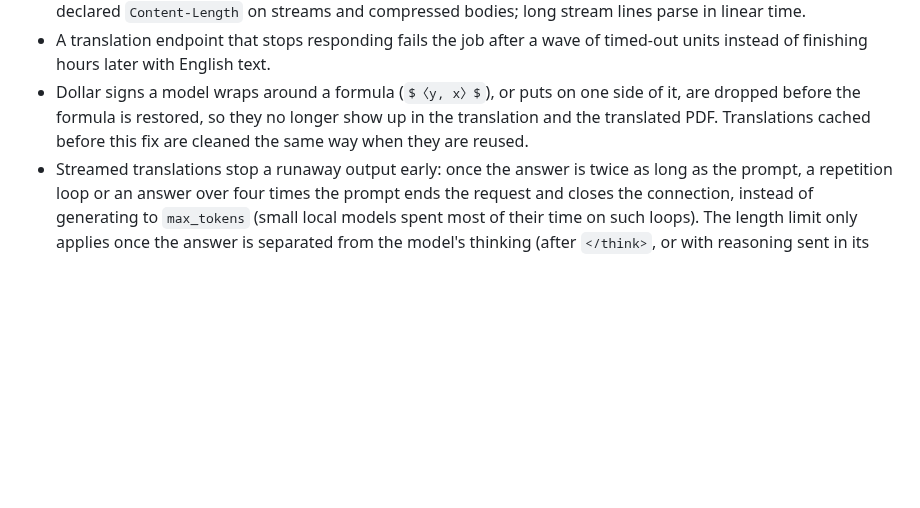
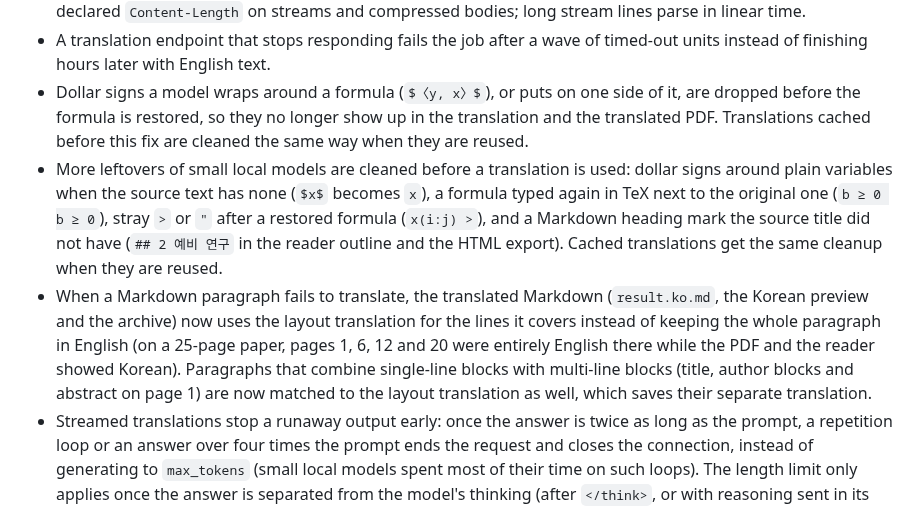
Before and after one commit to Chedrian07/PDF-OCR-Translator, a Markdown page: CHANGELOG.md, the part around the change. Drawn GitHub-style; blank space fills up the shorter version.

Commit message:
docs(changelog): note translation cleanup and md layout fallback
번역 절에 지어낸 '$'·다시 친 수식·태그 꼬리·제목 표시 정리와, 실패한 md 문단이 layout 번역 줄을 쓰는 동작(25쪽 논문 1·6·12·20쪽)을 더한다.
Audit: p6-e2e-5, p6-e2e-6, p6-e2e-7, p6-e2e-8

```diff
--- a/CHANGELOG.md
+++ b/CHANGELOG.md
@@ -40,6 +40,8 @@ Performance figures below were measured on an Apple M4 Max on a quiet machine on
 - The response size cap is enforced while reading, including length-less HTTP/1.0 streams (mlx_lm.server), declared `Content-Length` on streams and compressed bodies; long stream lines parse in linear time.
 - A translation endpoint that stops responding fails the job after a wave of timed-out units instead of finishing hours later with English text.
 - Dollar signs a model wraps around a formula (`$〈y, x〉$`), or puts on one side of it, are dropped before the formula is restored, so they no longer show up in the translation and the translated PDF. Translations cached before this fix are cleaned the same way when they are reused.
+- More leftovers of small local models are cleaned before a translation is used: dollar signs around plain variables when the source text has none (`$x$` becomes `x`), a formula typed again in TeX next to the original one (`b ≥ 0 b ≥ 0`), stray `>` or `"` after a restored formula (`x(i:j) >`), and a Markdown heading mark the source title did not have (`## 2 예비 연구` in the reader outline and the HTML export). Cached translations get the same cleanup when they are reused.
+- When a Markdown paragraph fails to translate, the translated Markdown (`result.ko.md`, the Korean preview and the archive) now uses the layout translation for the lines it covers instead of keeping the whole paragraph in English (on a 25-page paper, pages 1, 6, 12 and 20 were entirely English there while the PDF and the reader showed Korean). Paragraphs that combine single-line blocks with multi-line blocks (title, author blocks and abstract on page 1) are now matched to the layout translation as well, which saves their separate translation.
 - Streamed translations stop a runaway output early: once the answer is twice as long as the prompt, a repetition loop or an answer over four times the prompt ends the request and closes the connection, instead of generating to `max_tokens` (small local models spent most of their time on such loops). The length limit only applies once the answer is separated from the model's thinking (after `</think>`, or with reasoning sent in its own field), so thinking models served without reasoning separation are not cut off mid-thought.
 - Transient mid-stream provider errors (OpenRouter-style error events) are retried like HTTP 5xx, and streamed requests reuse keep-alive connections.
 - A truncation retry that exceeds the response cap is treated as a truncated unit, not a failed job.
```
